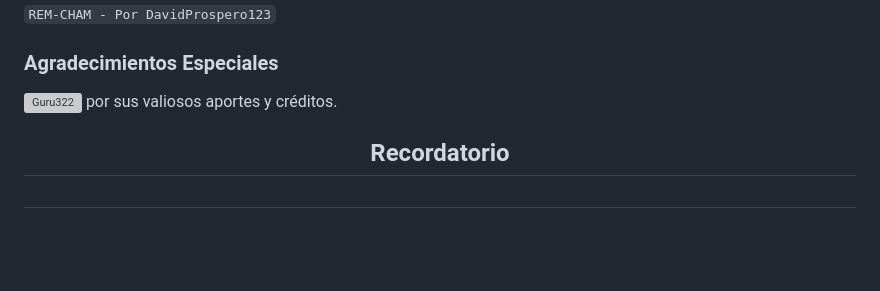
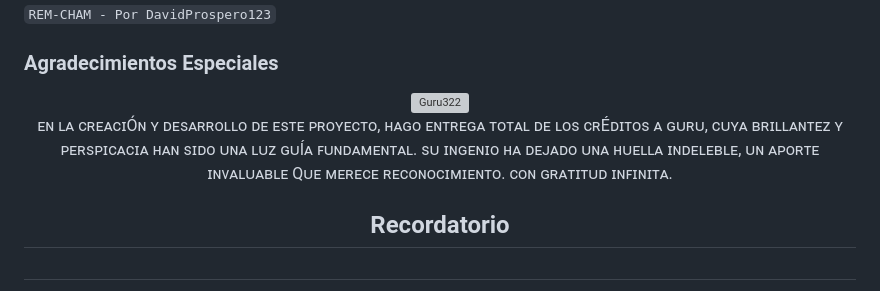
Before and after one commit to davidprospero123/REM-CHAM-MD, a Markdown page: README.md, the part around the change. GitHub-like rendering; blank space fills up the shorter version; grey boxes are pictures that could not be loaded.

```diff
--- a/README.md
+++ b/README.md
@@ -120,7 +120,12 @@ REM-CHAM- Simple Multi Device WhatsApp bot.
 `REM-CHAM - Por DavidProspero123`
 
 ### Agradecimientos Especiales
-<a href="https://github.com/Guru322"><img src="https://github.com/Guru322.png" width="200" height="200" alt="Guru322"/></a> por sus valiosos aportes y créditos.
+<div align="center">
+  <a href="https://github.com/Guru322">
+    <img src="https://github.com/Guru322.png" width="200" height="200" alt="Guru322"/>
+  </a>
+</div>
+<p align="center">ᴇɴ ʟᴀ ᴄʀᴇᴀᴄɪÓɴ ʏ ᴅᴇꜱᴀʀʀᴏʟʟᴏ ᴅᴇ ᴇꜱᴛᴇ ᴘʀᴏʏᴇᴄᴛᴏ, ʜᴀɢᴏ ᴇɴᴛʀᴇɢᴀ ᴛᴏᴛᴀʟ ᴅᴇ ʟᴏꜱ ᴄʀÉᴅɪᴛᴏꜱ ᴀ ɢᴜʀᴜ, ᴄᴜʏᴀ ʙʀɪʟʟᴀɴᴛᴇᴢ ʏ ᴘᴇʀꜱᴘɪᴄᴀᴄɪᴀ ʜᴀɴ ꜱɪᴅᴏ ᴜɴᴀ ʟᴜᴢ ɢᴜÍᴀ ꜰᴜɴᴅᴀᴍᴇɴᴛᴀʟ. ꜱᴜ ɪɴɢᴇɴɪᴏ ʜᴀ ᴅᴇᴊᴀᴅᴏ ᴜɴᴀ ʜᴜᴇʟʟᴀ ɪɴᴅᴇʟᴇʙʟᴇ, ᴜɴ ᴀᴘᴏʀᴛᴇ ɪɴᴠᴀʟᴜᴀʙʟᴇ Qᴜᴇ ᴍᴇʀᴇᴄᴇ ʀᴇᴄᴏɴᴏᴄɪᴍɪᴇɴᴛᴏ. ᴄᴏɴ ɢʀᴀᴛɪᴛᴜᴅ ɪɴꜰɪɴɪᴛᴀ.</p>
 
 
 <h2 align="center">  Recordatorio
```
